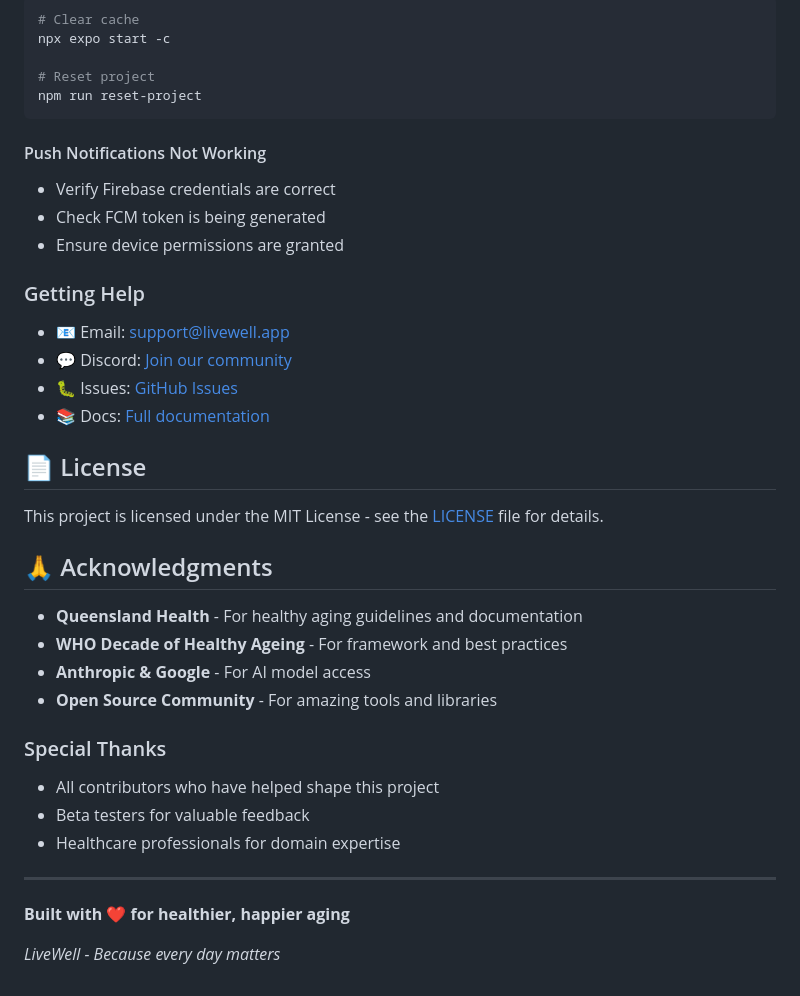
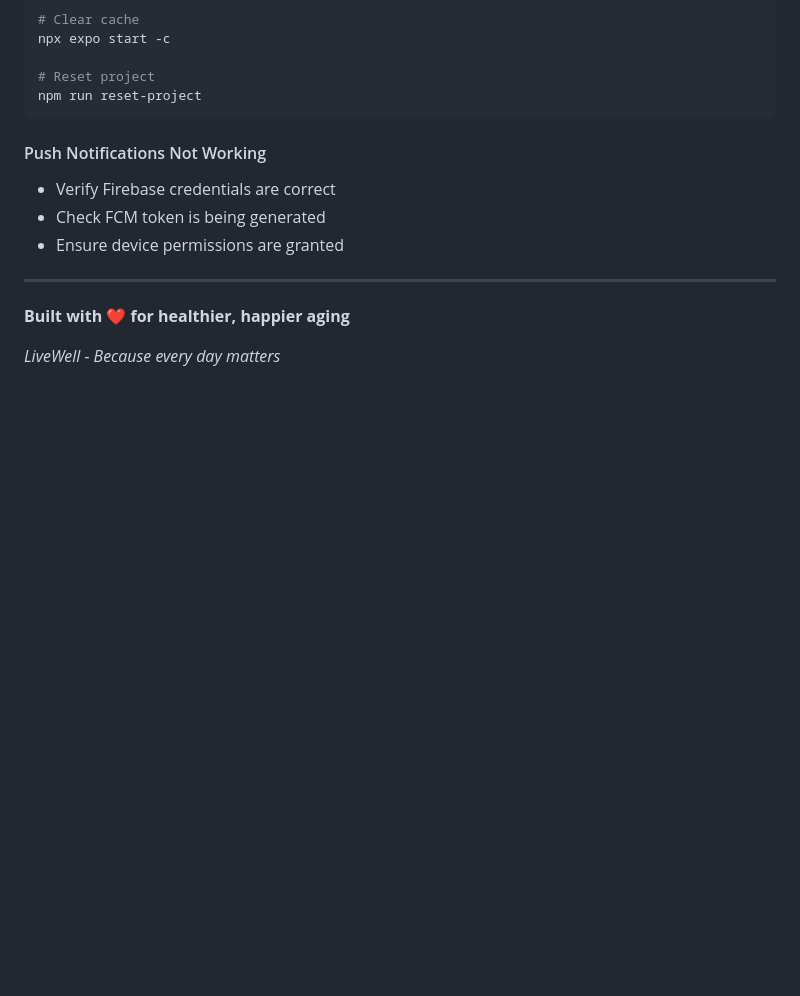
Before and after one commit to hamadhassan3/livewell_agentic_ai, a Markdown page: README.md, the part around the change. Drawn GitHub-style; blank space fills up the shorter version.

```diff
--- a/README.md
+++ b/README.md
@@ -593,29 +593,6 @@ npm run reset-project
 - Check FCM token is being generated
 - Ensure device permissions are granted
 
-### Getting Help
-
-- 📧 Email: support@livewell.app
-- 💬 Discord: [Join our community](https://discord.gg/livewell)
-- 🐛 Issues: [GitHub Issues](https://github.com/yourusername/livewell-f/issues)
-- 📚 Docs: [Full documentation](https://docs.livewell.app)
-
-## 📄 License
-
-This project is licensed under the MIT License - see the [LICENSE](LICENSE) file for details.
-
-## 🙏 Acknowledgments
-
-- **Queensland Health** - For healthy aging guidelines and documentation
-- **WHO Decade of Healthy Ageing** - For framework and best practices
-- **Anthropic & Google** - For AI model access
-- **Open Source Community** - For amazing tools and libraries
-
-### Special Thanks
-- All contributors who have helped shape this project
-- Beta testers for valuable feedback
-- Healthcare professionals for domain expertise
-
 ---
 
 **Built with ❤️ for healthier, happier aging**
```
